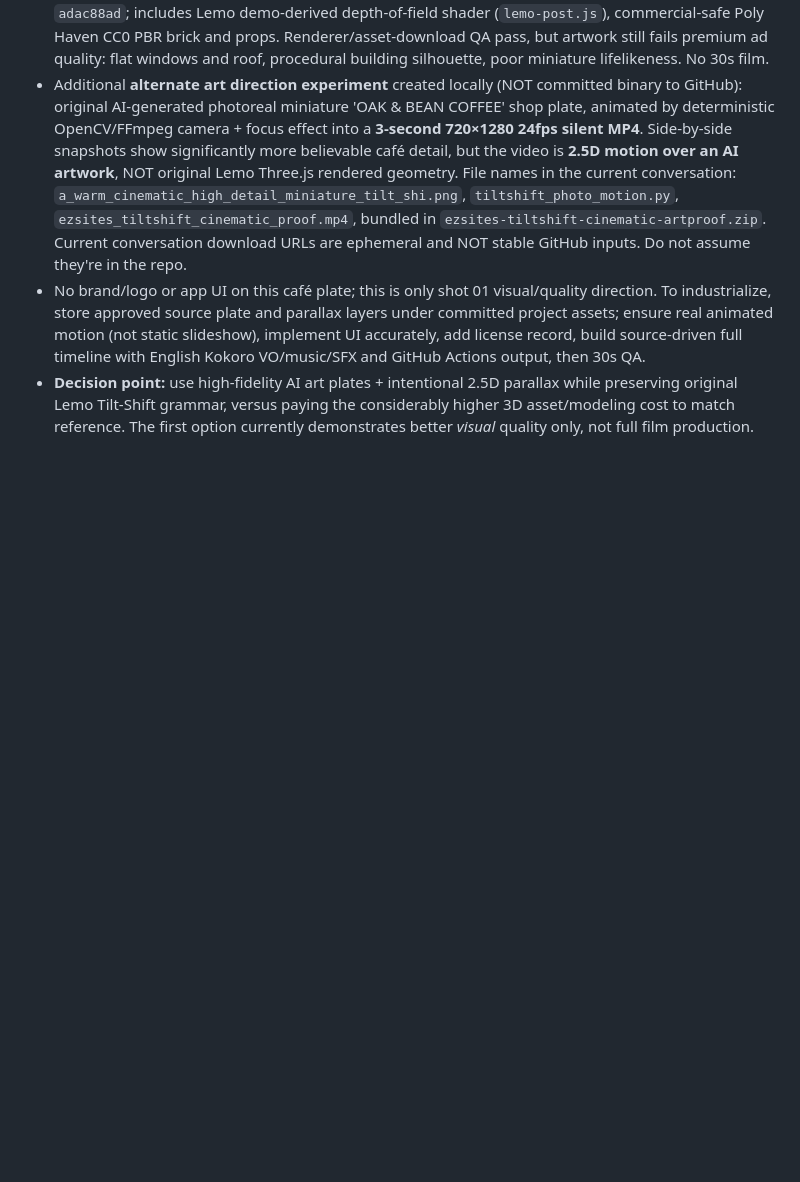
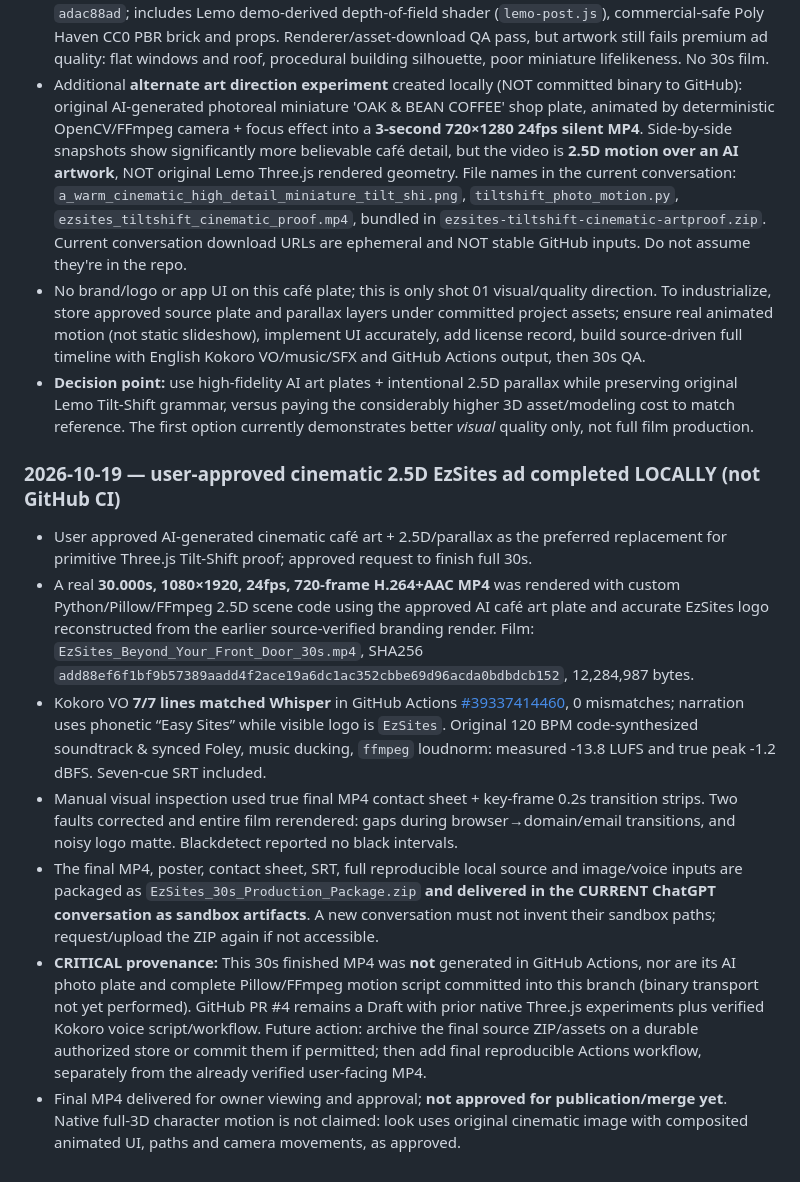
Before and after one commit to edwardceonline/AI-Video-Production, a Markdown page: docs/PROJECT_STATE.md, the part around the change. GitHub-like rendering; blank space fills up the shorter version.

Commit message:
docs(state): record actual completed 30s cinematic MP4, zero-mismatch voice, verified QC and local artifact provenance

```diff
--- a/docs/PROJECT_STATE.md
+++ b/docs/PROJECT_STATE.md
@@ -70,3 +70,12 @@
 - Additional **alternate art direction experiment** created locally (NOT committed binary to GitHub): original AI-generated photoreal miniature 'OAK & BEAN COFFEE' shop plate, animated by deterministic OpenCV/FFmpeg camera + focus effect into a **3-second 720×1280 24fps silent MP4**. Side-by-side snapshots show significantly more believable café detail, but the video is **2.5D motion over an AI artwork**, NOT original Lemo Three.js rendered geometry. File names in the current conversation: `a_warm_cinematic_high_detail_miniature_tilt_shi.png`, `tiltshift_photo_motion.py`, `ezsites_tiltshift_cinematic_proof.mp4`, bundled in `ezsites-tiltshift-cinematic-artproof.zip`. Current conversation download URLs are ephemeral and NOT stable GitHub inputs. Do not assume they're in the repo.
 - No brand/logo or app UI on this café plate; this is only shot 01 visual/quality direction. To industrialize, store approved source plate and parallax layers under committed project assets; ensure real animated motion (not static slideshow), implement UI accurately, add license record, build source-driven full timeline with English Kokoro VO/music/SFX and GitHub Actions output, then 30s QA.
 - **Decision point:** use high-fidelity AI art plates + intentional 2.5D parallax while preserving original Lemo Tilt-Shift grammar, versus paying the considerably higher 3D asset/modeling cost to match reference. The first option currently demonstrates better *visual* quality only, not full film production.
+
+### 2026-10-19 — user-approved cinematic 2.5D EzSites ad completed LOCALLY (not GitHub CI)
+- User approved AI-generated cinematic café art + 2.5D/parallax as the preferred replacement for primitive Three.js Tilt-Shift proof; approved request to finish full 30s.
+- A real **30.000s, 1080×1920, 24fps, 720-frame H.264+AAC MP4** was rendered with custom Python/Pillow/FFmpeg 2.5D scene code using the approved AI café art plate and accurate EzSites logo reconstructed from the earlier source-verified branding render. Film: `EzSites_Beyond_Your_Front_Door_30s.mp4`, SHA256 `add88ef6f1bf9b57389aadd4f2ace19a6dc1ac352cbbe69d96acda0bdbdcb152`, 12,284,987 bytes.
+- Kokoro VO **7/7 lines matched Whisper** in GitHub Actions [#39337414460](https://github.com/edwardceonline/AI-Video-Production/actions/runs/39337414460), 0 mismatches; narration uses phonetic “Easy Sites” while visible logo is `EzSites`. Original 120 BPM code-synthesized soundtrack & synced Foley, music ducking, `ffmpeg` loudnorm: measured -13.8 LUFS and true peak -1.2 dBFS. Seven-cue SRT included.
+- Manual visual inspection used true final MP4 contact sheet + key-frame 0.2s transition strips. Two faults corrected and entire film rerendered: gaps during browser→domain/email transitions, and noisy logo matte. Blackdetect reported no black intervals.
+- The final MP4, poster, contact sheet, SRT, full reproducible local source and image/voice inputs are packaged as `EzSites_30s_Production_Package.zip` **and delivered in the CURRENT ChatGPT conversation as sandbox artifacts**. A new conversation must not invent their sandbox paths; request/upload the ZIP again if not accessible.
+- **CRITICAL provenance:** This 30s finished MP4 was **not** generated in GitHub Actions, nor are its AI photo plate and complete Pillow/FFmpeg motion script committed into this branch (binary transport not yet performed). GitHub PR #4 remains a Draft with prior native Three.js experiments plus verified Kokoro voice script/workflow. Future action: archive the final source ZIP/assets on a durable authorized store or commit them if permitted; then add final reproducible Actions workflow, separately from the already verified user-facing MP4.
+- Final MP4 delivered for owner viewing and approval; **not approved for publication/merge yet**. Native full-3D character motion is not claimed: look uses original cinematic image with composited animated UI, paths and camera movements, as approved.
```
